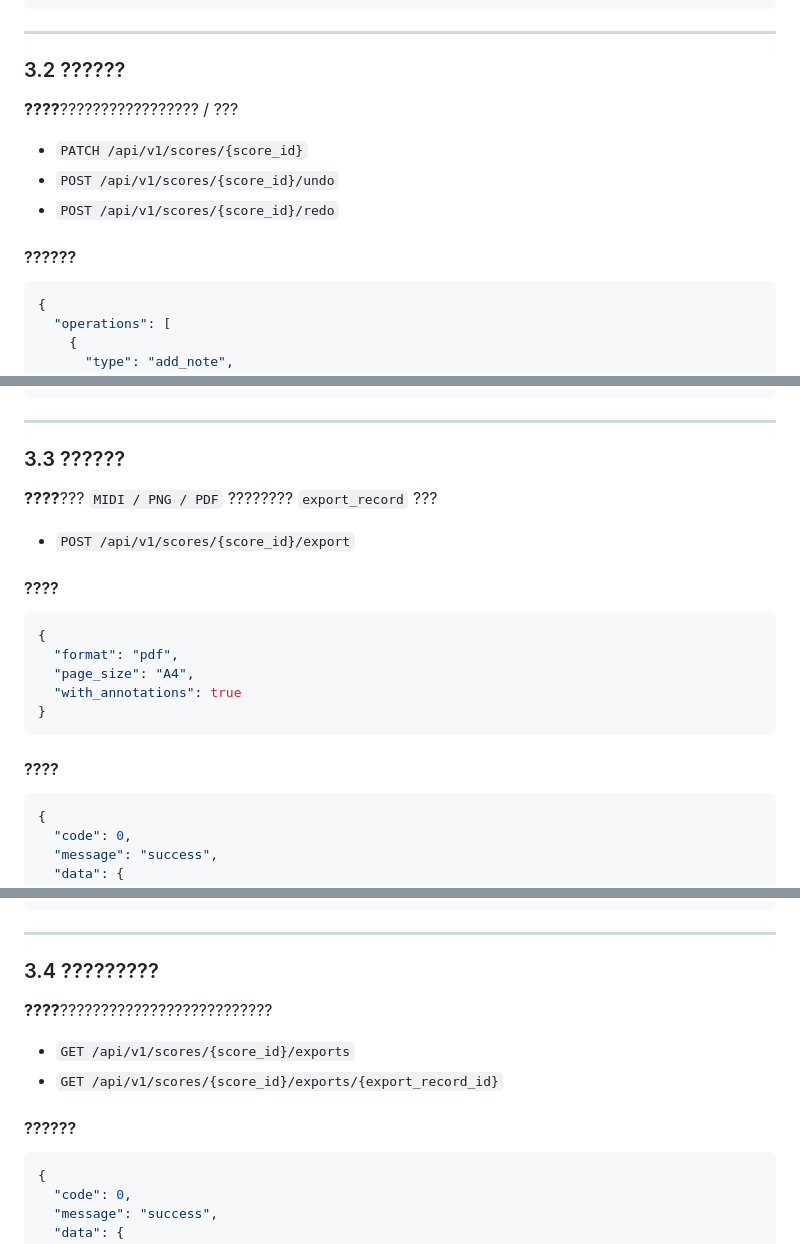
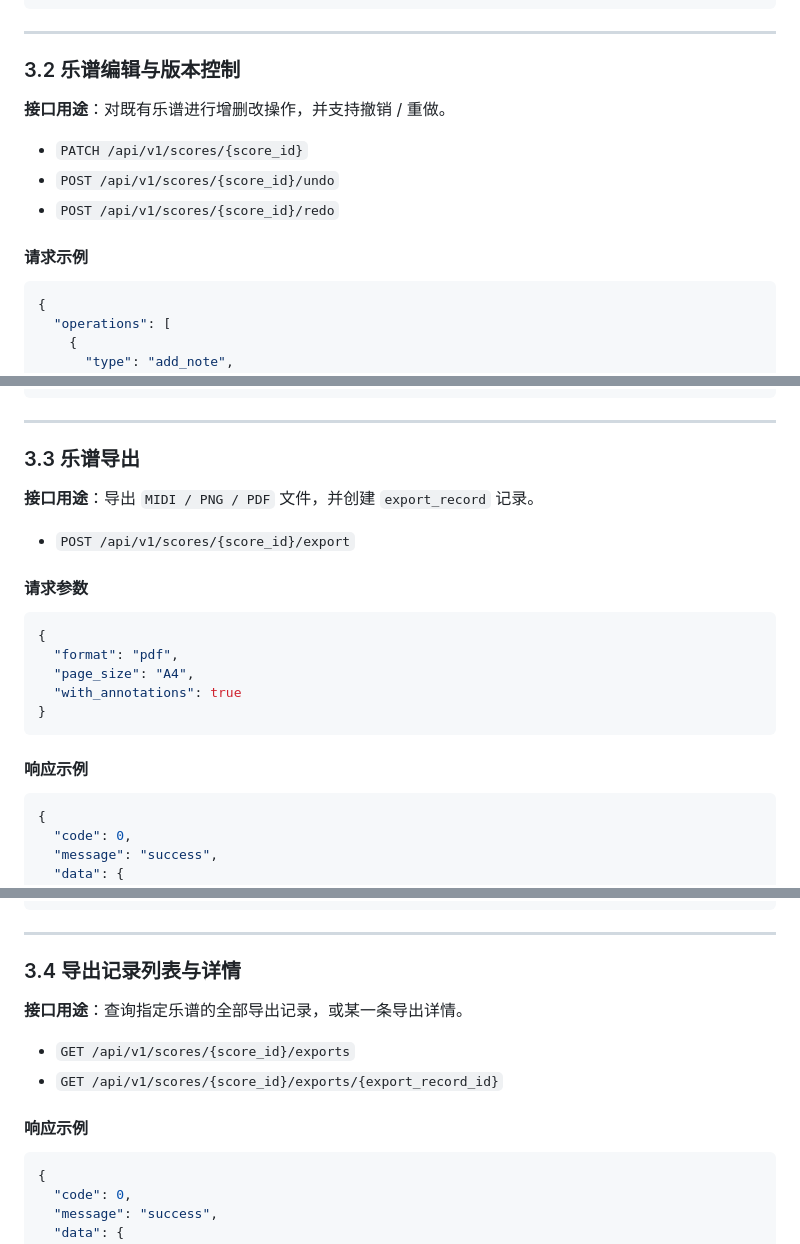
Before and after one commit to 2537-2920/SeeMusic, a Markdown page: API.md, 3 parts joined by grey strips. Drawn GitHub-style.

````diff
--- a/API.md
+++ b/API.md
@@ -248,15 +248,15 @@ Authorization: Bearer <token>
 
 ---
 
-### 3.2 ??????
+### 3.2 乐谱编辑与版本控制
 
-**????**????????????????? / ???
+**接口用途**：对既有乐谱进行增删改操作，并支持撤销 / 重做。
 
 * `PATCH /api/v1/scores/{score_id}`
 * `POST /api/v1/scores/{score_id}/undo`
 * `POST /api/v1/scores/{score_id}/redo`
 
-#### ??????
+#### 请求示例
 
 ```json
 {
@@ -280,13 +280,13 @@ Authorization: Bearer <token>
 
 ---
 
-### 3.3 ??????
+### 3.3 乐谱导出
 
-**????**??? `MIDI / PNG / PDF` ???????? `export_record` ???
+**接口用途**：导出 `MIDI / PNG / PDF` 文件，并创建 `export_record` 记录。
 
 * `POST /api/v1/scores/{score_id}/export`
 
-#### ????
+#### 请求参数
 
 ```json
 {
@@ -296,7 +296,7 @@ Authorization: Bearer <token>
 }
 ```
 
-#### ????
+#### 响应示例
 
 ```json
 {
@@ -328,14 +328,14 @@ Authorization: Bearer <token>
 
 ---
 
-### 3.4 ?????????
+### 3.4 导出记录列表与详情
 
-**????**??????????????????????????
+**接口用途**：查询指定乐谱的全部导出记录，或某一条导出详情。
 
 * `GET /api/v1/scores/{score_id}/exports`
 * `GET /api/v1/scores/{score_id}/exports/{export_record_id}`
 
-#### ??????
+#### 响应示例
 
 ```json
 {
````
Also changed, not shown: other parts of API.md (+26 -26 lines).
